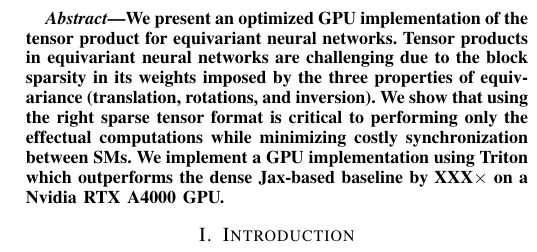
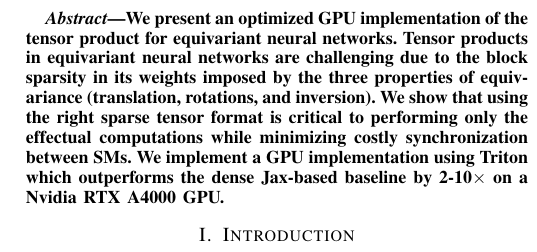
Before and after one commit to nullplay/tensorproduct, a LaTeX paper (report/report.tex, which reads report/0_abstract.tex): part of one column of page 1 of 2, cut so that both start at the same text. Compiled offline with pdfLaTeX; a missing font is replaced by an installed copy or a similar font; a LaTeX package or settings file that is missing is left out.

Commit message:
Update 0_abstract.tex

```diff
--- a/report/0_abstract.tex
+++ b/report/0_abstract.tex
@@ -1 +1 @@
-We present an optimized GPU implementation of the tensor product for equivariant neural networks. Tensor products in equivariant neural networks are challenging due to the block sparsity in its weights imposed by the three properties of equivariance (translation, rotations, and inversion). We show that using the right sparse tensor format is critical to performing only the effectual computations while minimizing costly synchronization between SMs. We implement a GPU implementation using Triton which outperforms the dense Jax-based baseline by XXX$\times$ on a Nvidia RTX A4000 GPU.
+We present an optimized GPU implementation of the tensor product for equivariant neural networks. Tensor products in equivariant neural networks are challenging due to the block sparsity in its weights imposed by the three properties of equivariance (translation, rotations, and inversion). We show that using the right sparse tensor format is critical to performing only the effectual computations while minimizing costly synchronization between SMs. We implement a GPU implementation using Triton which outperforms the dense Jax-based baseline by 2-10$\times$ on a Nvidia RTX A4000 GPU.
```
